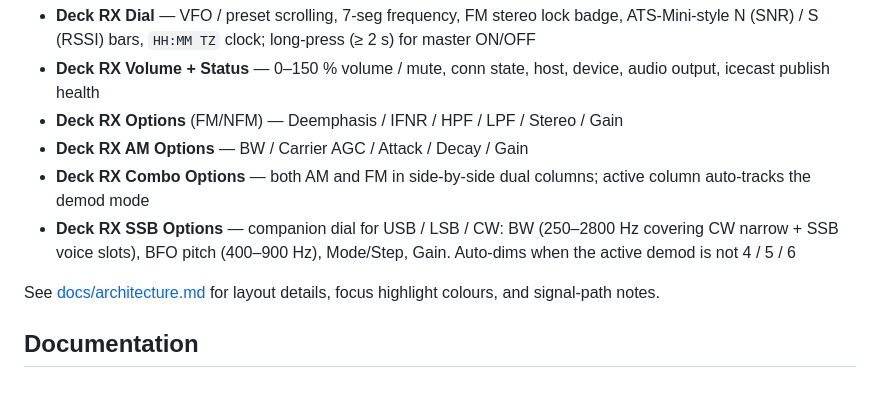
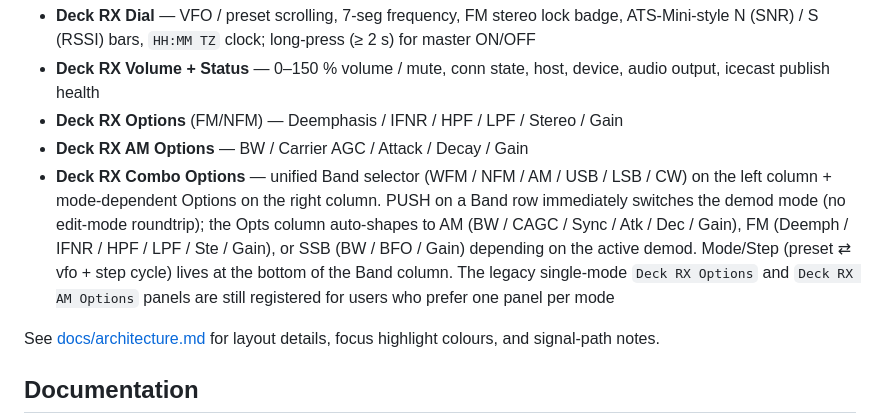
Before and after one commit to soresore19xx/deck-rx, a Markdown page: README.md, the part around the change. GitHub-like rendering; blank space fills up the shorter version.

```diff
--- a/README.md
+++ b/README.md
@@ -32,8 +32,7 @@ The plugin connects over TCP to a SpyServer (e.g., an Airspy HF+ Discovery on a
 - **Deck RX Volume + Status** — 0–150 % volume / mute, conn state, host, device, audio output, icecast publish health
 - **Deck RX Options** (FM/NFM) — Deemphasis / IFNR / HPF / LPF / Stereo / Gain
 - **Deck RX AM Options** — BW / Carrier AGC / Attack / Decay / Gain
-- **Deck RX Combo Options** — both AM and FM in side-by-side dual columns; active column auto-tracks the demod mode
-- **Deck RX SSB Options** — companion dial for USB / LSB / CW: BW (250–2800 Hz covering CW narrow + SSB voice slots), BFO pitch (400–900 Hz), Mode/Step, Gain. Auto-dims when the active demod is not 4 / 5 / 6
+- **Deck RX Combo Options** — unified Band selector (WFM / NFM / AM / USB / LSB / CW) on the left column + mode-dependent Options on the right column. PUSH on a Band row immediately switches the demod mode (no edit-mode roundtrip); the Opts column auto-shapes to AM (BW / CAGC / Sync / Atk / Dec / Gain), FM (Deemph / IFNR / HPF / LPF / Ste / Gain), or SSB (BW / BFO / Gain) depending on the active demod. Mode/Step (preset ⇄ vfo + step cycle) lives at the bottom of the Band column. The legacy single-mode `Deck RX Options` and `Deck RX AM Options` panels are still registered for users who prefer one panel per mode
 
 See [docs/architecture.md](docs/architecture.md) for layout details, focus highlight colours, and signal-path notes.
 
```
Also changed, not shown: docs/architecture.md (+3 -3 lines).
